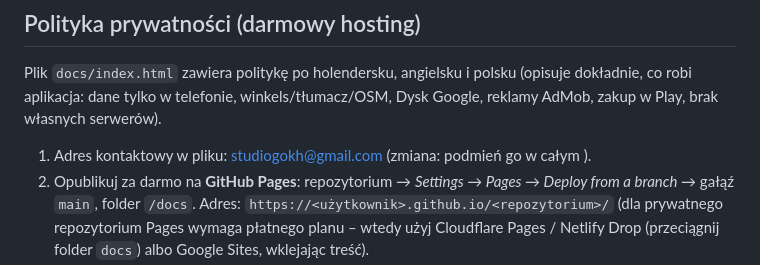
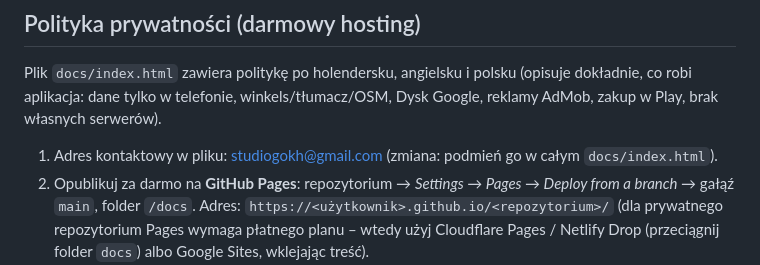
Before and after one commit to HanaOrtega/Korting, a Markdown page: README.md, the part around the change. GitHub-like rendering.

Commit message:
README: fix privacy policy contact line
Co-Authored-By: Claude Sonnet 5.5 <noreply@anthropic.com>
Claude-Session: https://claude.ai/code/session_01CBJhwQiP4TQnTV6HSAxP15

```diff
--- a/README.md
+++ b/README.md
@@ -356,7 +356,7 @@ Ikonę i grafikę funkcji odtworzysz poleceniem `python3 deploy/sklep_grafiki.py
 
 Plik `docs/index.html` zawiera politykę po holendersku, angielsku i polsku (opisuje dokładnie, co robi aplikacja: dane tylko w
 telefonie, winkels/tłumacz/OSM, Dysk Google, reklamy AdMob, zakup w Play, brak własnych serwerów).
-1. Adres kontaktowy w pliku: studiogokh@gmail.com (zmiana: podmień go w całym ).
+1. Adres kontaktowy w pliku: studiogokh@gmail.com (zmiana: podmień go w całym `docs/index.html`).
 2. Opublikuj za darmo na **GitHub Pages**: repozytorium → *Settings → Pages → Deploy from a branch →* gałąź `main`, folder
    `/docs`. Adres: `https://<użytkownik>.github.io/<repozytorium>/` (dla prywatnego repozytorium Pages wymaga płatnego planu –
    wtedy użyj Cloudflare Pages / Netlify Drop (przeciągnij folder `docs`) albo Google Sites, wklejając treść).
```
